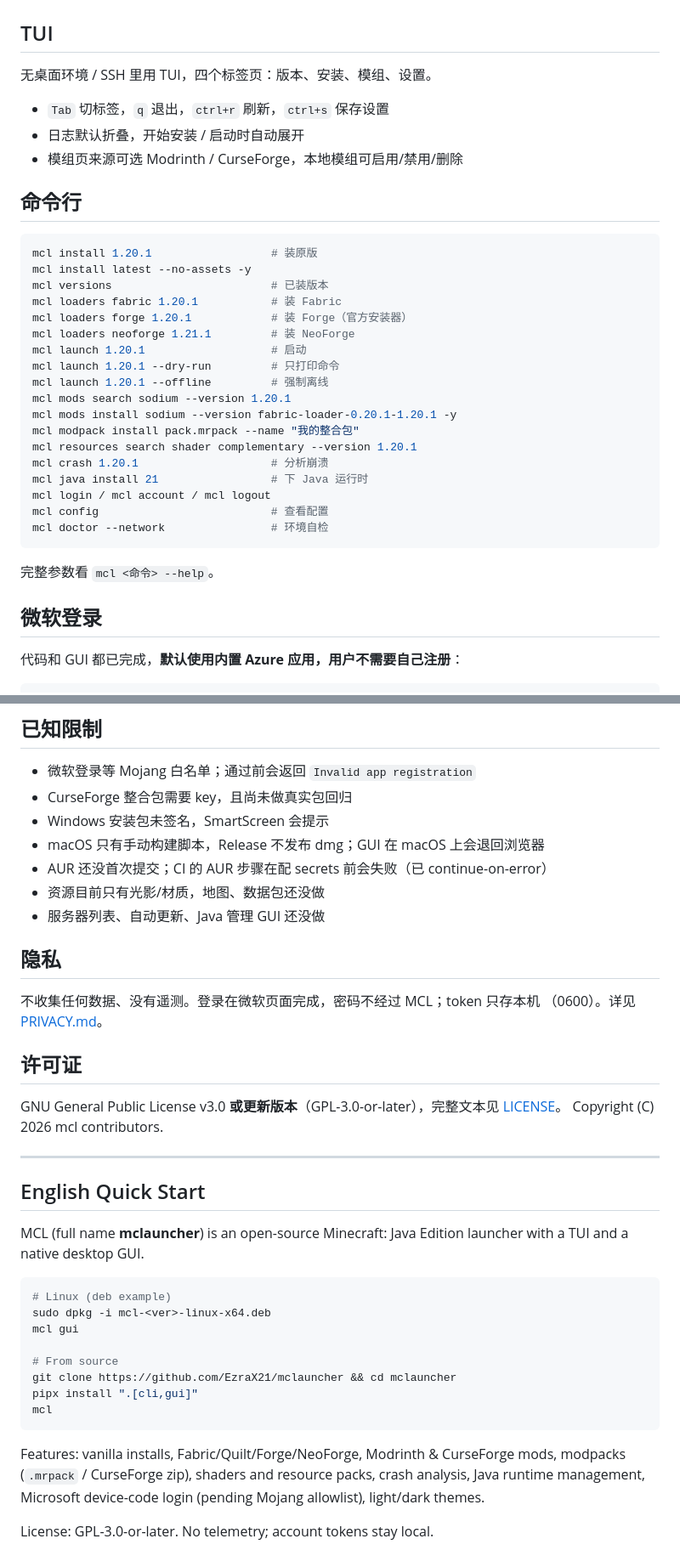
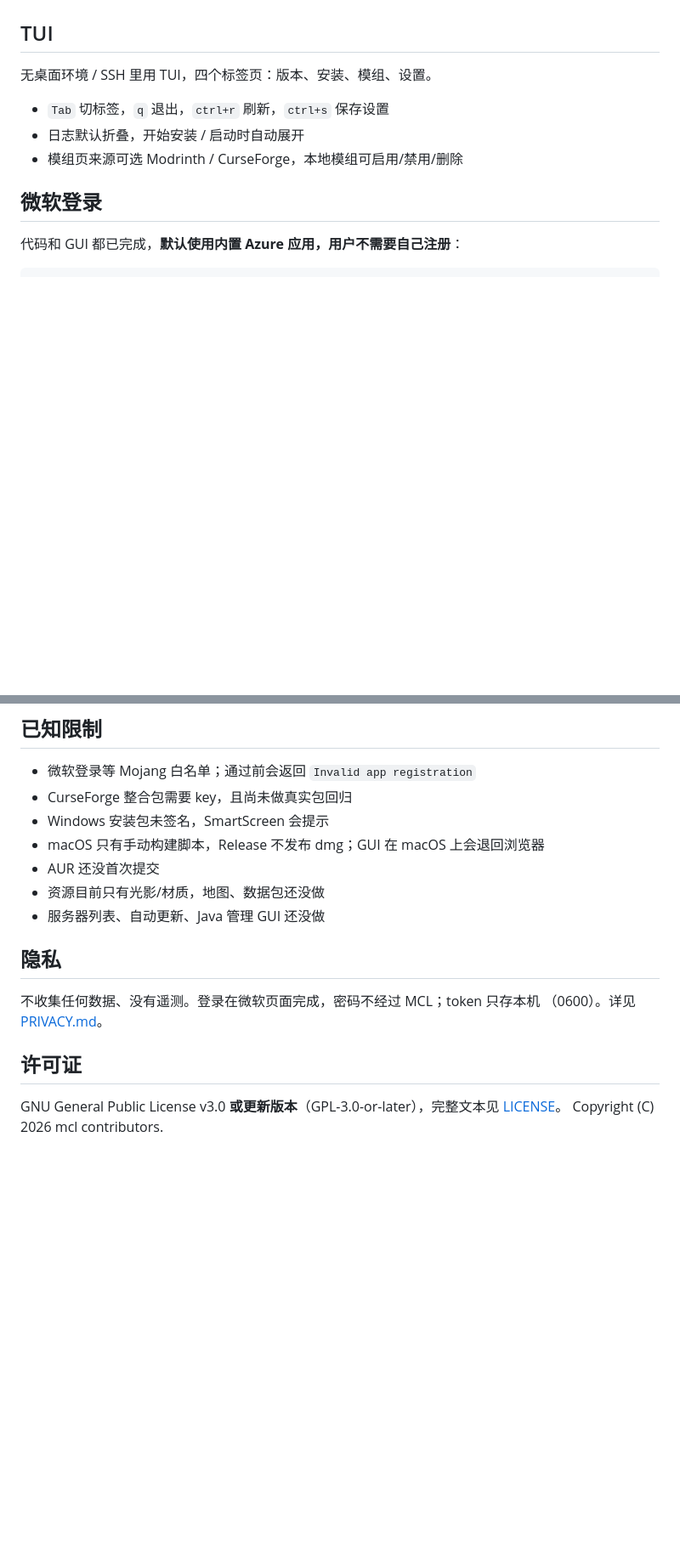
Before and after one commit to EzraX21/mclauncher, a Markdown page: README.md, 2 parts joined by grey strips. Shown at 85% size. GitHub-like rendering; blank space fills up the shorter version.

````diff
--- a/README.md
+++ b/README.md
@@ -146,31 +180,6 @@ MCL_GUI_URL=http://127.0.0.1:8765/ npm --prefix gui start
 - `Tab` 切标签，`q` 退出，`ctrl+r` 刷新，`ctrl+s` 保存设置
 - 日志默认折叠，开始安装 / 启动时自动展开
 - 模组页来源可选 Modrinth / CurseForge，本地模组可启用/禁用/删除
-
-## 命令行
-
-```bash
-mcl install 1.20.1                  # 装原版
-mcl install latest --no-assets -y
-mcl versions                        # 已装版本
-mcl loaders fabric 1.20.1           # 装 Fabric
-mcl loaders forge 1.20.1            # 装 Forge（官方安装器）
-mcl loaders neoforge 1.21.1         # 装 NeoForge
-mcl launch 1.20.1                   # 启动
-mcl launch 1.20.1 --dry-run         # 只打印命令
-mcl launch 1.20.1 --offline         # 强制离线
-mcl mods search sodium --version 1.20.1
-mcl mods install sodium --version fabric-loader-0.20.1-1.20.1 -y
-mcl modpack install pack.mrpack --name "我的整合包"
-mcl resources search shader complementary --version 1.20.1
-mcl crash 1.20.1                    # 分析崩溃
-mcl java install 21                 # 下 Java 运行时
-mcl login / mcl account / mcl logout
-mcl config                          # 查看配置
-mcl doctor --network                # 环境自检
-```
-
-完整参数看 `mcl <命令> --help`。
 
 ## 微软登录
 
@@ -360,7 +394,7 @@ python -m unittest discover -s tests -v
 - CurseForge 整合包需要 key，且尚未做真实包回归
 - Windows 安装包未签名，SmartScreen 会提示
 - macOS 只有手动构建脚本，Release 不发布 dmg；GUI 在 macOS 上会退回浏览器
-- AUR 还没首次提交；CI 的 AUR 步骤在配 secrets 前会失败（已 continue-on-error）
+- AUR 还没首次提交
 - 资源目前只有光影/材质，地图、数据包还没做
 - 服务器列表、自动更新、Java 管理 GUI 还没做
 
@@ -373,28 +407,3 @@ python -m unittest discover -s tests -v
 
 GNU General Public License v3.0 **或更新版本**（GPL-3.0-or-later），完整文本见 [LICENSE](LICENSE)。
 Copyright (C) 2026 mcl contributors.
-
----
-
-## English Quick Start
-
-MCL (full name **mclauncher**) is an open-source Minecraft: Java Edition launcher
-with a TUI and a native desktop GUI.
-
-```bash
-# Linux (deb example)
-sudo dpkg -i mcl-<ver>-linux-x64.deb
-mcl gui
-
-# From source
-git clone https://github.com/EzraX21/mclauncher && cd mclauncher
-pipx install ".[cli,gui]"
-mcl
-```
-
-Features: vanilla installs, Fabric/Quilt/Forge/NeoForge, Modrinth & CurseForge mods,
-modpacks (`.mrpack` / CurseForge zip), shaders and resource packs, crash analysis,
-Java runtime management, Microsoft device-code login (pending Mojang allowlist),
-light/dark themes.
-
-License: GPL-3.0-or-later. No telemetry; account tokens stay local.
````
Also changed, not shown: other parts of README.md (+72 -13 lines), README_EN.md (added, +414 -0 lines).
